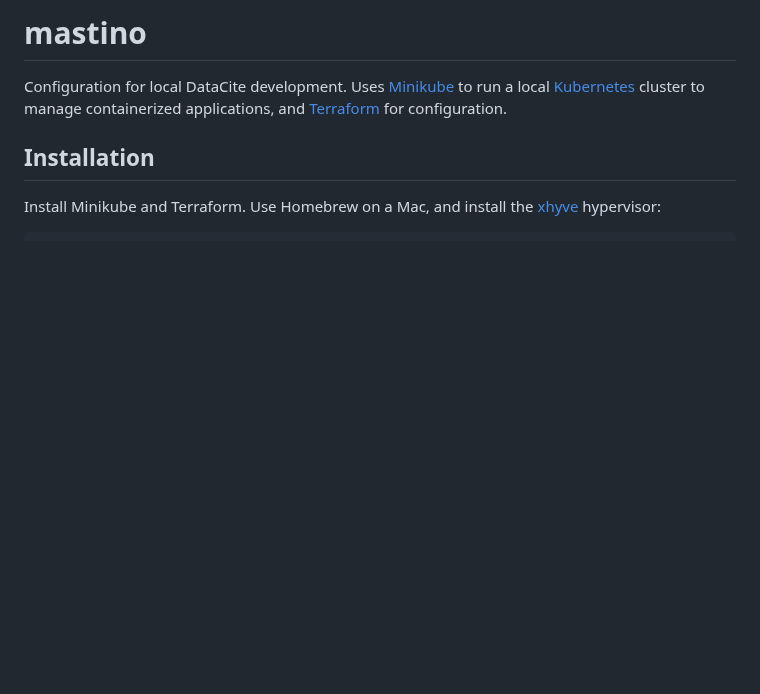
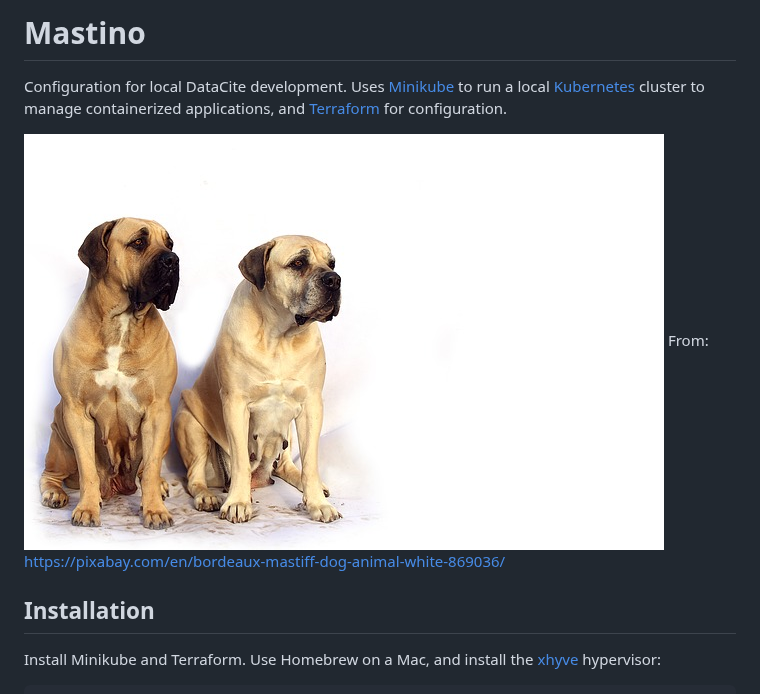
Before and after one commit to datacite/mastino, a Markdown page: README.md, the part around the change. Rendered like a GitHub page; pictures changed too: bordeaux-869036_640.jpg (added); blank space fills up the shorter version.

Commit message:
Added image

```diff
--- a/README.md
+++ b/README.md
@@ -1,6 +1,9 @@
-# mastino
+# Mastino
 
 Configuration for local DataCite development. Uses [Minikube](https://github.com/kubernetes/minikube) to run a local [Kubernetes](https://kubernetes.io/) cluster to manage containerized applications, and [Terraform](https://www.terraform.io/) for configuration.
+
+![Mastino](bordeaux-869036_640.jpg)
+From: https://pixabay.com/en/bordeaux-mastiff-dog-animal-white-869036/
 
 ## Installation
 
```
